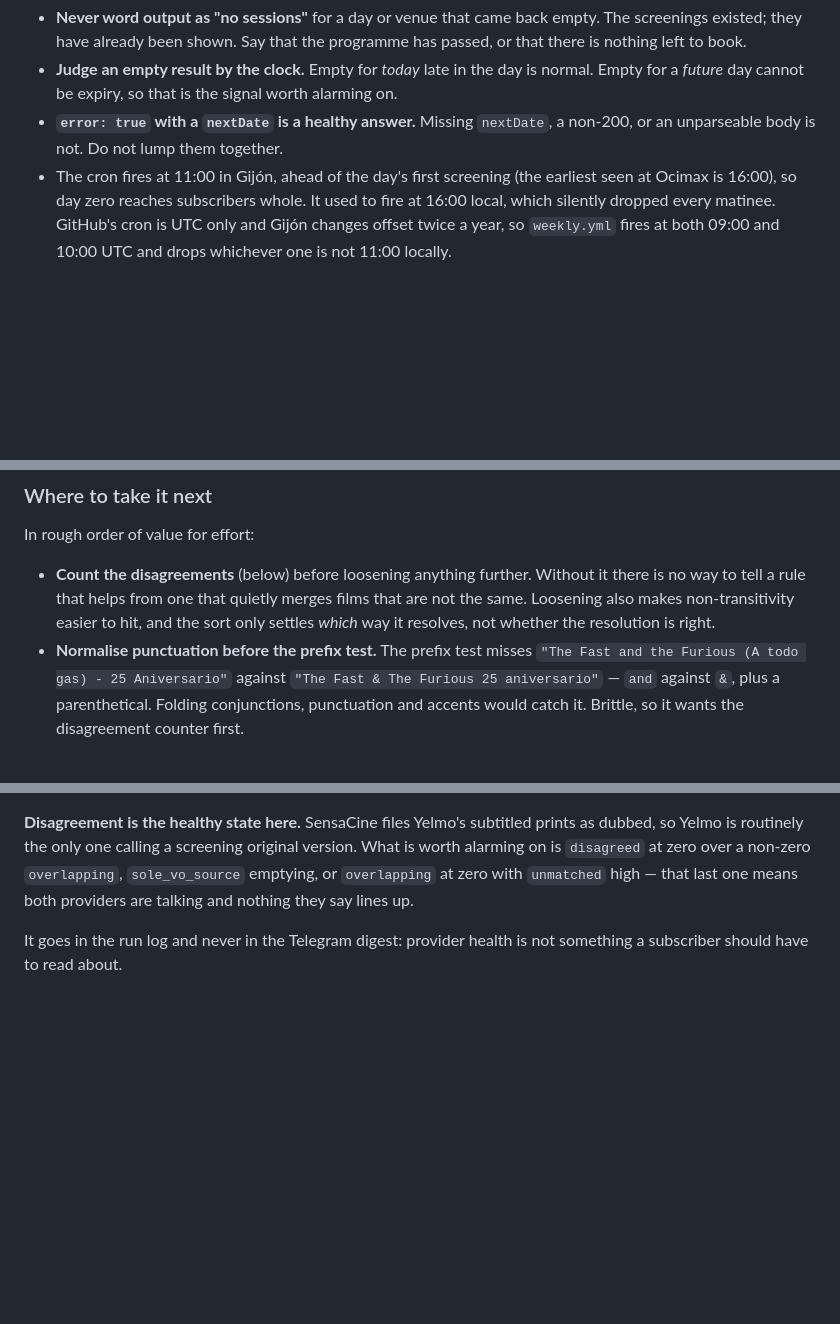
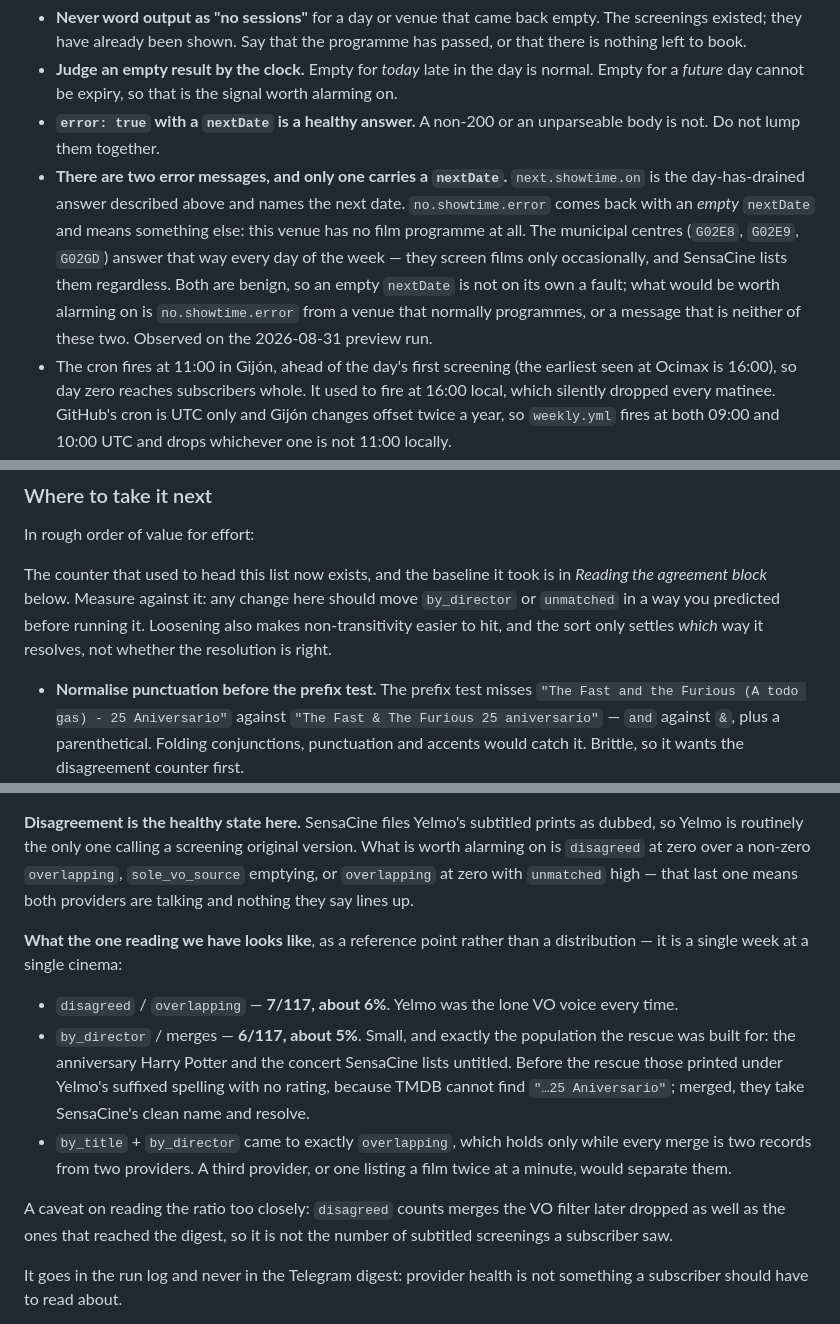
Before and after one commit to esquinas/automatic-potato, a Markdown page: CLAUDE.md, 3 parts joined by grey strips. Drawn GitHub-style; blank space fills up the shorter version.

Commit message:
Record the first live reading of the agreement block
The row documented in "Reading the agreement block" was written by hand from
the identity probe to show the shape, and a reader would reasonably have
taken it as an observation. Replaced with the measured one, marked as such,
and with how to take the reading again.

  2026-08-31,Yelmo Cines Ocimax Gijón,117,7,Yelmo,111,6,6

About 6% of the screenings both providers describe are contradicted, and
Yelmo is the lone VO voice every time — which is the predicted healthy shape,
though overlapping came in at 117 where the guess was tens. The director
rescue carries 6 of 117 merges: small, and exactly what it was built for.
The anniversary Harry Potter and the untitled concert now print under
SensaCine's clean names and resolve at TMDB, where before they went out
under Yelmo's suffixed spelling with no rating.

The run also turned up a second SensaCine error message. next.showtime.on
carries a nextDate and means the day has drained; no.showtime.error carries
an empty one and means the venue has no film programme at all — the
municipal centres answer that way every day. The rule as written treated a
missing nextDate as a fault, which would have made three healthy venues look
broken, so it now distinguishes the two and says what would actually be
worth alarming on.

Co-Authored-By: Claude Opus 5 <noreply@anthropic.com>
Claude-Session: https://claude.ai/code/session_01Ly1AQJXUJ8ShZDKEELQjDb

```diff
--- a/CLAUDE.md
+++ b/CLAUDE.md
@@ -160,8 +160,17 @@ Consequences, all of which are easy to get wrong:
 - **Judge an empty result by the clock.** Empty for *today* late in the day is
   normal. Empty for a *future* day cannot be expiry, so that is the signal
   worth alarming on.
-- **`error: true` with a `nextDate` is a healthy answer.** Missing `nextDate`,
-  a non-200, or an unparseable body is not. Do not lump them together.
+- **`error: true` with a `nextDate` is a healthy answer.** A non-200 or an
+  unparseable body is not. Do not lump them together.
+- **There are two error messages, and only one carries a `nextDate`.**
+  `next.showtime.on` is the day-has-drained answer described above and names the
+  next date. `no.showtime.error` comes back with an *empty* `nextDate` and means
+  something else: this venue has no film programme at all. The municipal centres
+  (`G02E8`, `G02E9`, `G02GD`) answer that way every day of the week — they
+  screen films only occasionally, and SensaCine lists them regardless. Both are
+  benign, so an empty `nextDate` is not on its own a fault; what would be worth
+  alarming on is `no.showtime.error` from a venue that normally programmes, or
+  a message that is neither of these two. Observed on the 2026-08-31 preview run.
 - The cron fires at 11:00 in Gijón, ahead of the day's first screening (the
   earliest seen at Ocimax is 16:00), so day zero reaches subscribers whole. It
   used to fire at 16:00 local, which silently dropped every matinee. GitHub's
@@ -445,11 +454,12 @@ before changing any of this.
 
 In rough order of value for effort:
 
-- **Count the disagreements** (below) before loosening anything further. Without
-  it there is no way to tell a rule that helps from one that quietly merges
-  films that are not the same. Loosening also makes non-transitivity easier to
-  hit, and the sort only settles *which* way it resolves, not whether the
-  resolution is right.
+The counter that used to head this list now exists, and the baseline it took is
+in *Reading the agreement block* below. Measure against it: any change here
+should move `by_director` or `unmatched` in a way you predicted before running
+it. Loosening also makes non-transitivity easier to hit, and the sort only
+settles *which* way it resolves, not whether the resolution is right.
+
 - **Normalise punctuation before the prefix test.** The prefix test misses
   `"The Fast and the Furious (A todo gas) - 25 Aniversario"` against `"The Fast
   & The Furious 25 aniversario"` — `and` against `&`, plus a parenthetical.
@@ -499,6 +514,24 @@ original version. What is worth alarming on is `disagreed` at zero over a
 non-zero `overlapping`, `sole_vo_source` emptying, or `overlapping` at zero
 with `unmatched` high — that last one means both providers are talking and
 nothing they say lines up.
+
+**What the one reading we have looks like**, as a reference point rather than a
+distribution — it is a single week at a single cinema:
+
+- `disagreed` / `overlapping` — **7/117, about 6%**. Yelmo was the lone VO voice
+  every time.
+- `by_director` / merges — **6/117, about 5%**. Small, and exactly the
+  population the rescue was built for: the anniversary Harry Potter and the
+  concert SensaCine lists untitled. Before the rescue those printed under
+  Yelmo's suffixed spelling with no rating, because TMDB cannot find
+  `"…25 Aniversario"`; merged, they take SensaCine's clean name and resolve.
+- `by_title` + `by_director` came to exactly `overlapping`, which holds only
+  while every merge is two records from two providers. A third provider, or one
+  listing a film twice at a minute, would separate them.
+
+A caveat on reading the ratio too closely: `disagreed` counts merges the VO
+filter later dropped as well as the ones that reached the digest, so it is not
+the number of subtitled screenings a subscriber saw.
 
 It goes in the run log and never in the Telegram digest: provider health is not
 something a subscriber should have to read about.
```
Also changed, not shown: other parts of CLAUDE.md (+6 -1 lines).
